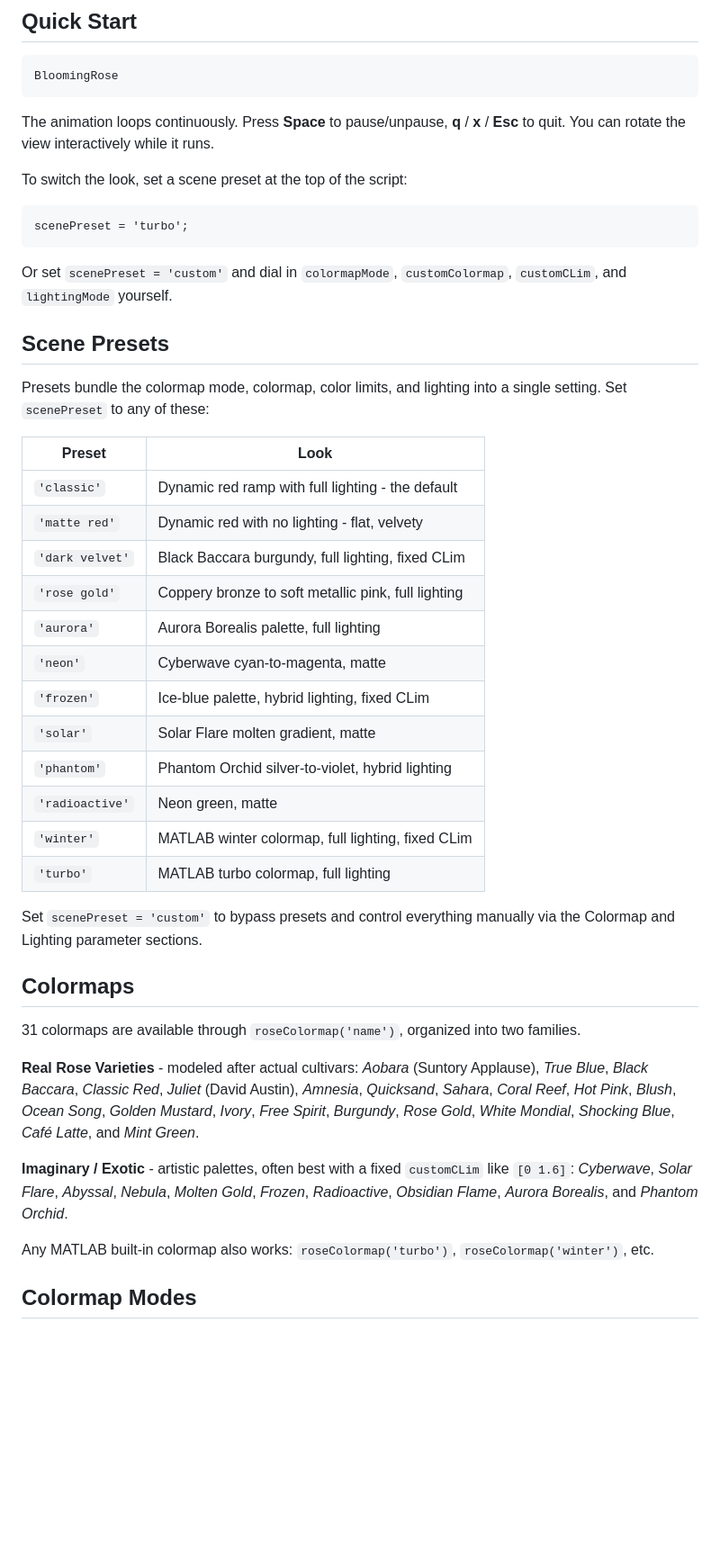
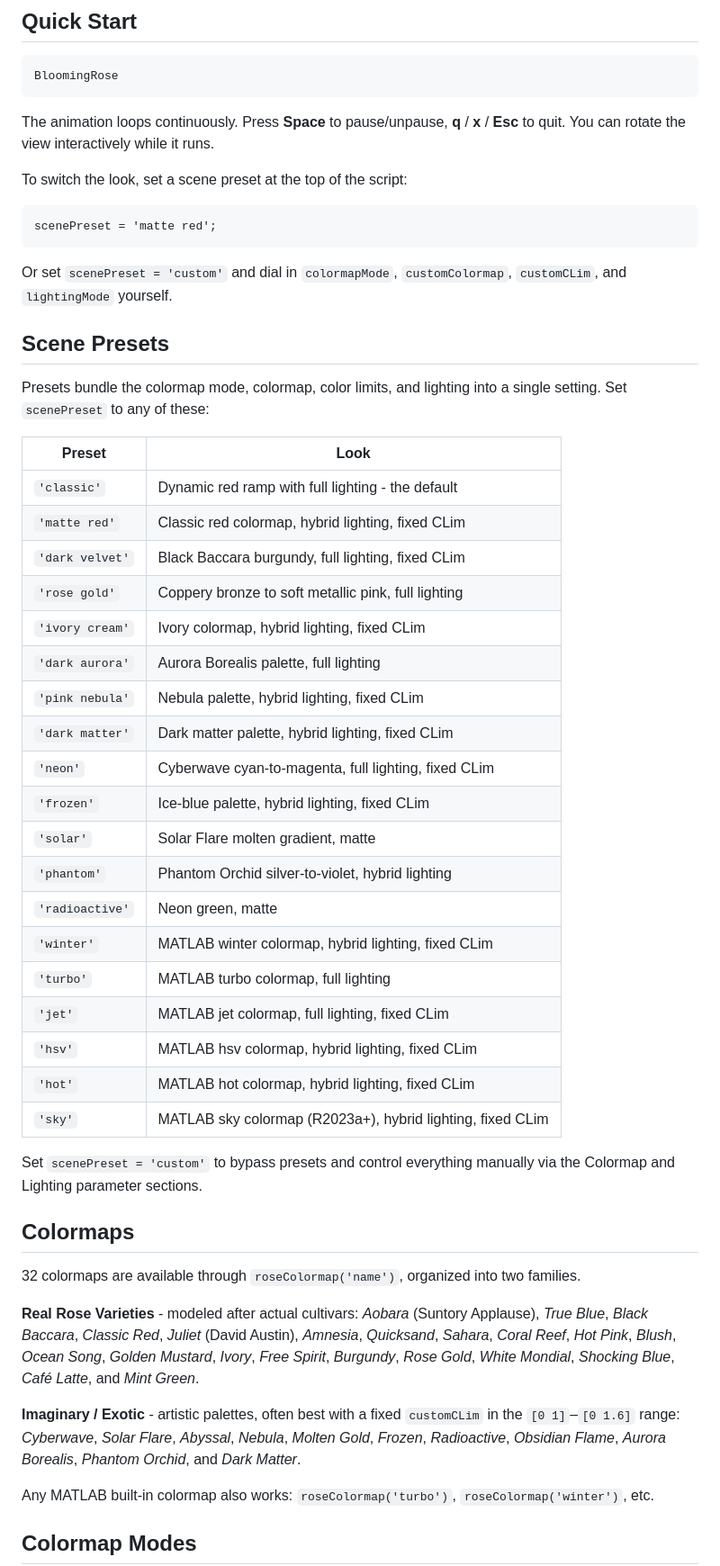
Before and after one commit to Vasileios-Bellos/BloomingRose, a Markdown page: README.md, the part around one of its changes. Shown at 90% size. GitHub-like rendering; blank space fills up the shorter version.

````diff
--- a/README.md
+++ b/README.md
@@ -19,7 +19,7 @@ The animation loops continuously. Press **Space** to pause/unpause, **q** / **x*
 To switch the look, set a scene preset at the top of the script:
 
 ```matlab
-scenePreset = 'turbo';
+scenePreset = 'matte red';
 ```
 
 Or set `scenePreset = 'custom'` and dial in `colormapMode`, `customColormap`, `customCLim`, and `lightingMode` yourself.
@@ -31,27 +31,34 @@ Presets bundle the colormap mode, colormap, color limits, and lighting into a si
 | Preset | Look |
 |--------|------|
 | `'classic'` | Dynamic red ramp with full lighting - the default |
-| `'matte red'` | Dynamic red with no lighting - flat, velvety |
+| `'matte red'` | Classic red colormap, hybrid lighting, fixed CLim |
 | `'dark velvet'` | Black Baccara burgundy, full lighting, fixed CLim |
 | `'rose gold'` | Coppery bronze to soft metallic pink, full lighting |
-| `'aurora'` | Aurora Borealis palette, full lighting |
-| `'neon'` | Cyberwave cyan-to-magenta, matte |
+| `'ivory cream'` | Ivory colormap, hybrid lighting, fixed CLim |
+| `'dark aurora'` | Aurora Borealis palette, full lighting |
+| `'pink nebula'` | Nebula palette, hybrid lighting, fixed CLim |
+| `'dark matter'` | Dark matter palette, hybrid lighting, fixed CLim |
+| `'neon'` | Cyberwave cyan-to-magenta, full lighting, fixed CLim |
 | `'frozen'` | Ice-blue palette, hybrid lighting, fixed CLim |
 | `'solar'` | Solar Flare molten gradient, matte |
 | `'phantom'` | Phantom Orchid silver-to-violet, hybrid lighting |
 | `'radioactive'` | Neon green, matte |
-| `'winter'` | MATLAB winter colormap, full lighting, fixed CLim |
+| `'winter'` | MATLAB winter colormap, hybrid lighting, fixed CLim |
 | `'turbo'` | MATLAB turbo colormap, full lighting |
+| `'jet'` | MATLAB jet colormap, full lighting, fixed CLim |
+| `'hsv'` | MATLAB hsv colormap, hybrid lighting, fixed CLim |
+| `'hot'` | MATLAB hot colormap, hybrid lighting, fixed CLim |
+| `'sky'` | MATLAB sky colormap (R2023a+), hybrid lighting, fixed CLim |
 
 Set `scenePreset = 'custom'` to bypass presets and control everything manually via the Colormap and Lighting parameter sections.
 
 ## Colormaps
 
-31 colormaps are available through `roseColormap('name')`, organized into two families.
+32 colormaps are available through `roseColormap('name')`, organized into two families.
 
 **Real Rose Varieties** - modeled after actual cultivars: *Aobara* (Suntory Applause), *True Blue*, *Black Baccara*, *Classic Red*, *Juliet* (David Austin), *Amnesia*, *Quicksand*, *Sahara*, *Coral Reef*, *Hot Pink*, *Blush*, *Ocean Song*, *Golden Mustard*, *Ivory*, *Free Spirit*, *Burgundy*, *Rose Gold*, *White Mondial*, *Shocking Blue*, *Café Latte*, and *Mint Green*.
 
-**Imaginary / Exotic** - artistic palettes, often best with a fixed `customCLim` like `[0 1.6]`: *Cyberwave*, *Solar Flare*, *Abyssal*, *Nebula*, *Molten Gold*, *Frozen*, *Radioactive*, *Obsidian Flame*, *Aurora Borealis*, and *Phantom Orchid*.
+**Imaginary / Exotic** - artistic palettes, often best with a fixed `customCLim` in the `[0 1]`–`[0 1.6]` range: *Cyberwave*, *Solar Flare*, *Abyssal*, *Nebula*, *Molten Gold*, *Frozen*, *Radioactive*, *Obsidian Flame*, *Aurora Borealis*, *Phantom Orchid*, and *Dark Matter*.
 
 Any MATLAB built-in colormap also works: `roseColormap('turbo')`, `roseColormap('winter')`, etc.
 
````
Also changed, not shown: other parts of README.md (+4 -4 lines).
